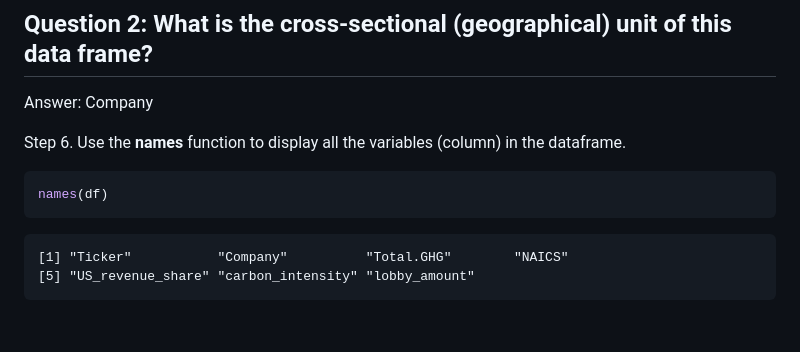
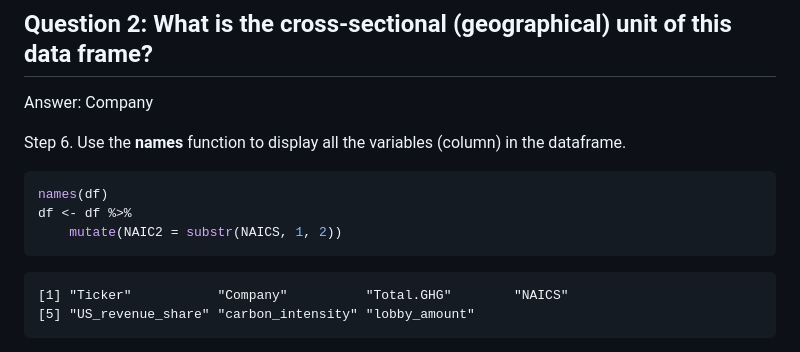
Before and after one commit to umdfiresa2024/research-lobbying, a Markdown page: README.md, the part around the change. Rendered like a GitHub page; blank space fills up the shorter version.

````diff
--- a/README.md
+++ b/README.md
@@ -191,7 +191,10 @@ in the dataframe.
 
 ``` r
 names(df)
+df <- df %>%
+    mutate(NAIC2 = substr(NAICS, 1, 2))
 ```
+
 
     [1] "Ticker"           "Company"          "Total.GHG"        "NAICS"
     [5] "US_revenue_share" "carbon_intensity" "lobby_amount"
````
